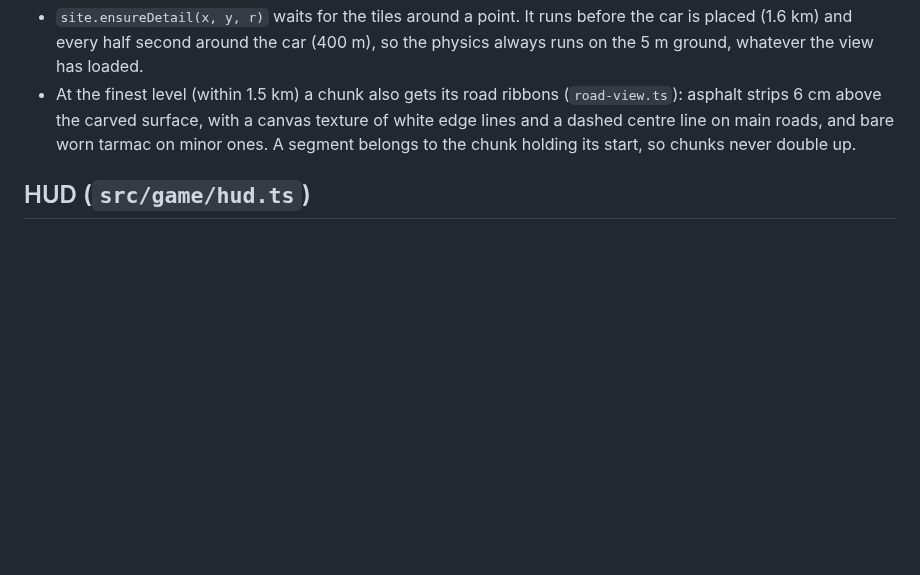
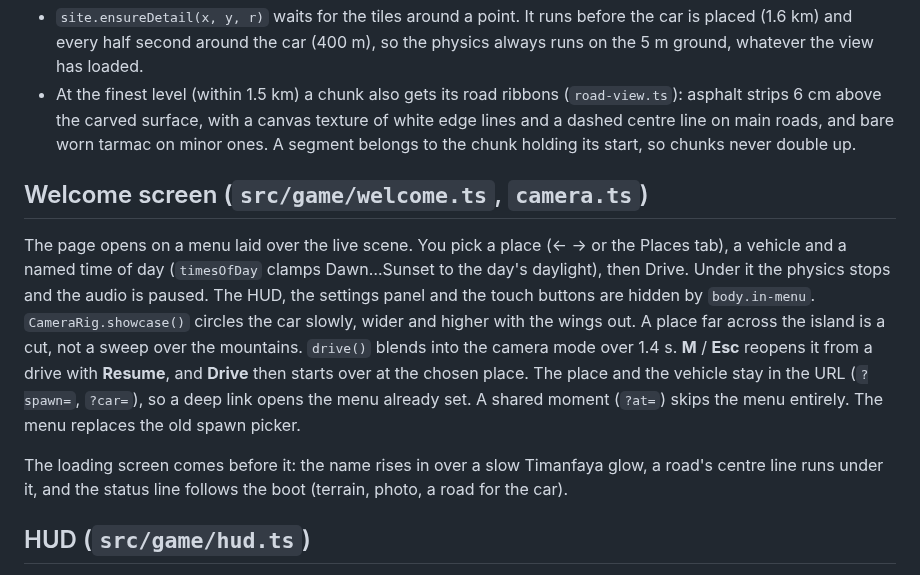
Before and after one commit to iloire/driving-sim, a Markdown page: docs/architecture.md, the part around the change. Drawn GitHub-style; blank space fills up the shorter version.

```diff
--- a/docs/architecture.md
+++ b/docs/architecture.md
@@ -256,6 +256,21 @@ Here all 105 land tiles have detail (about 74 MB of heights), so they load lazil
   centre line on main roads, and bare worn tarmac on minor ones. A segment belongs to the chunk
   holding its start, so chunks never double up.
 
+## Welcome screen (`src/game/welcome.ts`, `camera.ts`)
+
+The page opens on a menu laid over the live scene. You pick a place (← → or the Places tab), a vehicle and
+a named time of day (`timesOfDay` clamps Dawn…Sunset to the day's daylight), then Drive. Under it the
+physics stops and the audio is paused. The HUD, the settings panel and the touch buttons are hidden by
+`body.in-menu`. `CameraRig.showcase()` circles the car slowly, wider and higher with the wings out. A
+place far across the island is a cut, not a sweep over the mountains. `drive()` blends into the camera
+mode over 1.4 s. **M** / **Esc** reopens it from a drive with **Resume**, and **Drive** then starts
+over at the chosen place. The place and the vehicle stay in the URL (`?spawn=`, `?car=`), so a deep link
+opens the menu already set. A shared moment (`?at=`) skips the menu entirely. The menu replaces the old
+spawn picker.
+
+The loading screen comes before it: the name rises in over a slow Timanfaya glow, a road's centre
+line runs under it, and the status line follows the boot (terrain, photo, a road for the car).
+
 ## HUD (`src/game/hud.ts`)
 
 - **The road plate.** An OSM `ref` like `LZ-67` goes in a green plate, with the name beside it,
```
Also changed, not shown: CHANGELOG.md (+10 -0 lines), README.md (+9 -3 lines), docs/screenshots/welcome.png (added), 8 other files.
